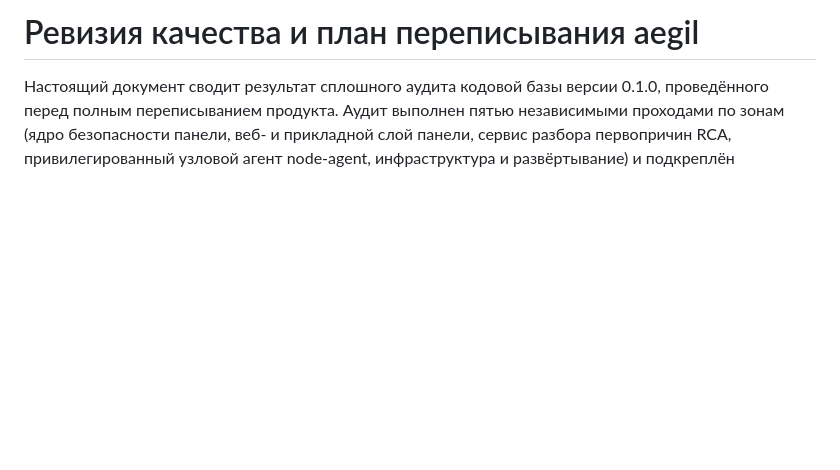
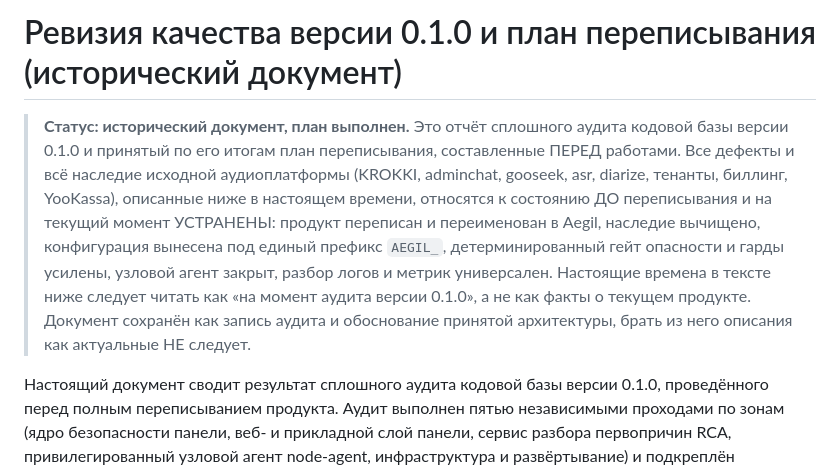
Before and after one commit to pro-deploy/aegil, a Markdown page: docs/REVISION.md, the part around the change. GitHub-like rendering; blank space fills up the shorter version.

Commit message:
docs: пометить REVISION.md историческим документом выполненного аудита
REVISION.md это отчёт аудита версии 0.1.0 и план переписывания, написанные в настоящем
времени про состояние ДО работ. Переписывание выполнено, поэтому present-tense описания
дефектов и наследия аудиоплатформы вводили в заблуждение как якобы актуальные. Добавлен
статус-баннер: документ исторический, план выполнен, описанные дефекты и наследие устранены,
настоящие времена читать как «на момент аудита 0.1.0», брать описания как актуальные не
следует. Сам аудит сохранён как запись и обоснование архитектуры. CONVENTIONS.md не тронут:
там наследные имена это запрещающий список (живое правило), а не устаревший факт.

```diff
--- a/docs/REVISION.md
+++ b/docs/REVISION.md
@@ -1,4 +1,15 @@
-# Ревизия качества и план переписывания aegil
+# Ревизия качества версии 0.1.0 и план переписывания (исторический документ)
+
+> **Статус: исторический документ, план выполнен.** Это отчёт сплошного аудита кодовой базы
+> версии 0.1.0 и принятый по его итогам план переписывания, составленные ПЕРЕД работами. Все
+> дефекты и всё наследие исходной аудиоплатформы (KROKKI, adminchat, gooseek, asr, diarize,
+> тенанты, биллинг, YooKassa), описанные ниже в настоящем времени, относятся к состоянию ДО
+> переписывания и на текущий момент УСТРАНЕНЫ: продукт переписан и переименован в Aegil,
+> наследие вычищено, конфигурация вынесена под единый префикс `AEGIL_`, детерминированный гейт
+> опасности и гарды усилены, узловой агент закрыт, разбор логов и метрик универсален. Настоящие
+> времена в тексте ниже следует читать как «на момент аудита версии 0.1.0», а не как факты о
+> текущем продукте. Документ сохранён как запись аудита и обоснование принятой архитектуры, брать
+> из него описания как актуальные НЕ следует.
 
 Настоящий документ сводит результат сплошного аудита кодовой базы версии 0.1.0,
 проведённого перед полным переписыванием продукта. Аудит выполнен пятью независимыми
```
